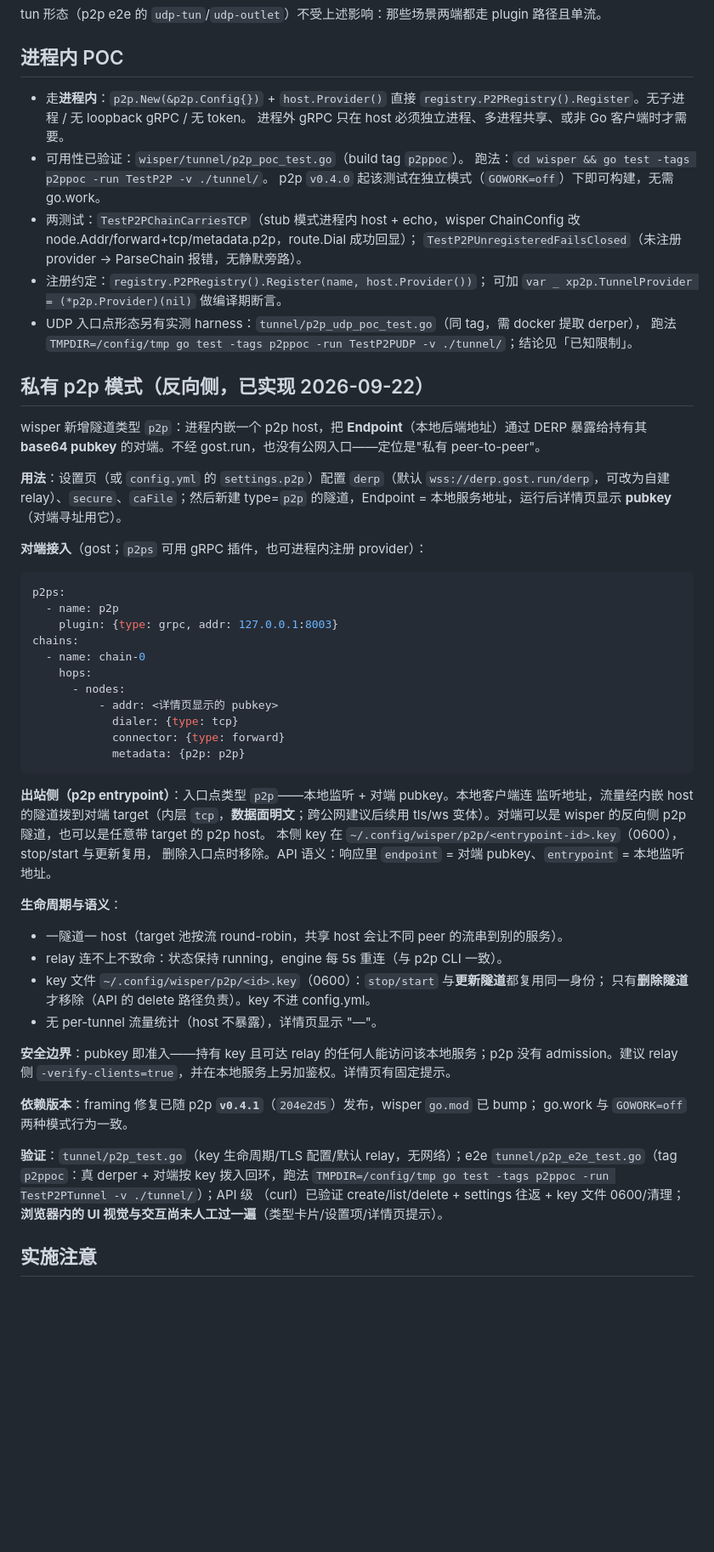
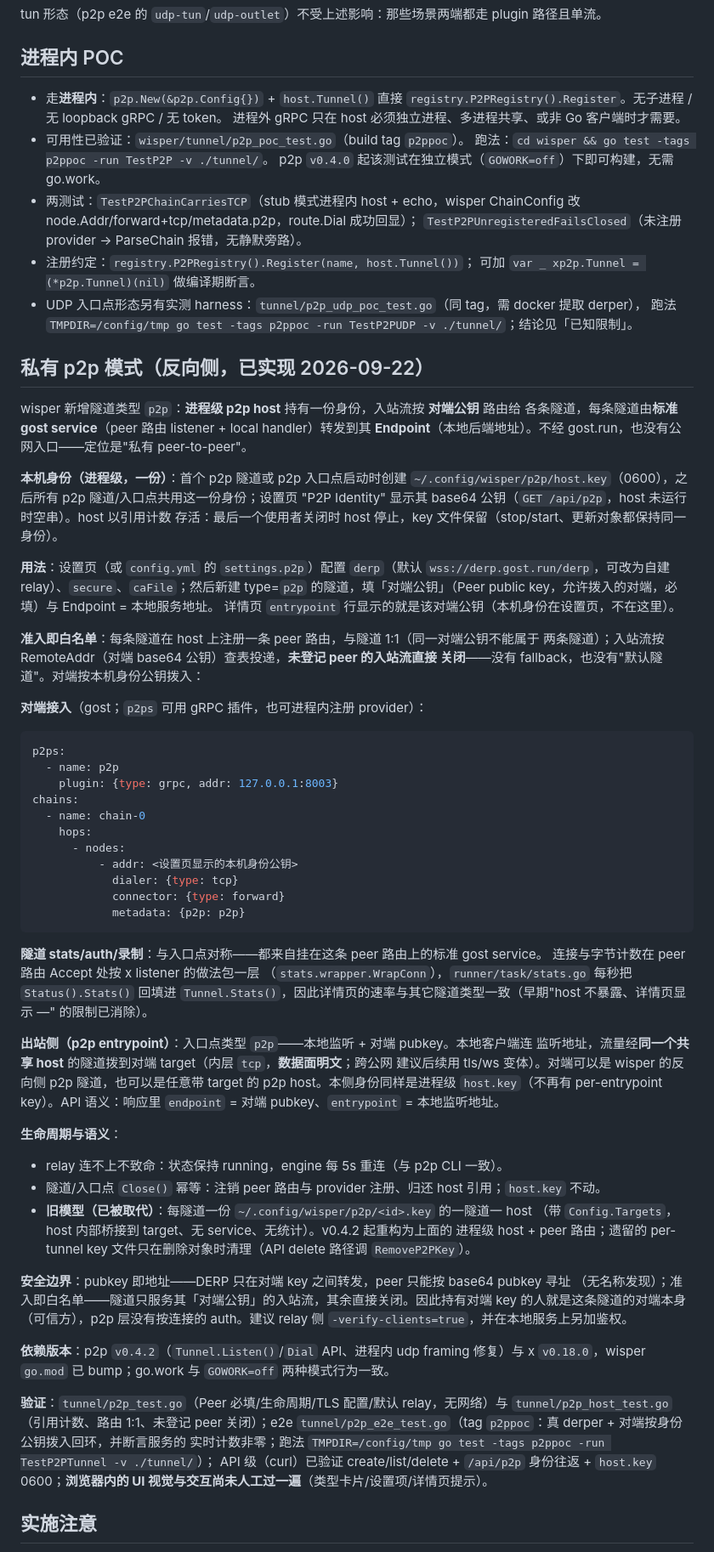
Before and after one commit to go-gost/wisper, a Markdown page: docs/p2p-integration.md, the part around one of its changes. Shown at 85% size. GitHub-like rendering; blank space fills up the shorter version.

Commit message:
docs: the peer-routed reverse side (shared host identity)
The reverse side is a process-wide host now: one identity in
~/.config/wisper/p2p/host.key (Settings shows it), a per-tunnel peer
public key as the 1:1 route/allowlist, and stats via the standard gost
service; the per-tunnel key + Config.Targets model is marked superseded.
Also fixes the stale Tunnel() renames and the p2p version in passing.

````diff
--- a/docs/p2p-integration.md
+++ b/docs/p2p-integration.md
@@ -78,7 +79,7 @@ tun 形态（p2p e2e 的 `udp-tun`/`udp-outlet`）不受上述影响：那些场
 
 ## 进程内 POC
 
-- 走**进程内**：`p2p.New(&p2p.Config{})` + `host.Provider()` 直接
+- 走**进程内**：`p2p.New(&p2p.Config{})` + `host.Tunnel()` 直接
   `registry.P2PRegistry().Register`。无子进程 / 无 loopback gRPC / 无 token。
   进程外 gRPC 只在 host 必须独立进程、多进程共享、或非 Go 客户端时才需要。
 - 可用性已验证：`wisper/tunnel/p2p_poc_test.go`（build tag `p2ppoc`）。
@@ -87,19 +88,30 @@ tun 形态（p2p e2e 的 `udp-tun`/`udp-outlet`）不受上述影响：那些场
 - 两测试：`TestP2PChainCarriesTCP`（stub 模式进程内 host + echo，wisper
   ChainConfig 改 node.Addr/forward+tcp/metadata.p2p，route.Dial 成功回显）；
   `TestP2PUnregisteredFailsClosed`（未注册 provider → ParseChain 报错，无静默旁路）。
-- 注册约定：`registry.P2PRegistry().Register(name, host.Provider())`；
-  可加 `var _ xp2p.TunnelProvider = (*p2p.Provider)(nil)` 做编译期断言。
+- 注册约定：`registry.P2PRegistry().Register(name, host.Tunnel())`；
+  可加 `var _ xp2p.Tunnel = (*p2p.Tunnel)(nil)` 做编译期断言。
 - UDP 入口点形态另有实测 harness：`tunnel/p2p_udp_poc_test.go`（同 tag，需 docker 提取 derper），
   跑法 `TMPDIR=/config/tmp go test -tags p2ppoc -run TestP2PUDP -v ./tunnel/`；结论见「已知限制」。
 
 ## 私有 p2p 模式（反向侧，已实现 2026-09-22）
 
-wisper 新增隧道类型 `p2p`：进程内嵌一个 p2p host，把 **Endpoint**（本地后端地址）通过 DERP
-暴露给持有其 **base64 pubkey** 的对端。不经 gost.run，也没有公网入口——定位是"私有 peer-to-peer"。
+wisper 新增隧道类型 `p2p`：**进程级 p2p host** 持有一份身份，入站流按 **对端公钥** 路由给
+各条隧道，每条隧道由**标准 gost service**（peer 路由 listener + local handler）转发到其
+**Endpoint**（本地后端地址）。不经 gost.run，也没有公网入口——定位是"私有 peer-to-peer"。
+
+**本机身份（进程级，一份）**：首个 p2p 隧道或 p2p 入口点启动时创建
+`~/.config/wisper/p2p/host.key`（0600），之后所有 p2p 隧道/入口点共用这一份身份；设置页
+"P2P Identity" 显示其 base64 公钥（`GET /api/p2p`，host 未运行时空串）。host 以引用计数
+存活：最后一个使用者关闭时 host 停止，key 文件保留（stop/start、更新对象都保持同一身份）。
 
 **用法**：设置页（或 `config.yml` 的 `settings.p2p`）配置 `derp`（默认
 `wss://derp.gost.run/derp`，可改为自建 relay）、`secure`、`caFile`；然后新建 type=`p2p`
-的隧道，Endpoint = 本地服务地址，运行后详情页显示 **pubkey**（对端寻址用它）。
+的隧道，填「对端公钥」（Peer public key，允许拨入的对端，必填）与 Endpoint = 本地服务地址。
+详情页 `entrypoint` 行显示的就是该对端公钥（本机身份在设置页，不在这里）。
+
+**准入即白名单**：每条隧道在 host 上注册一条 peer 路由，与隧道 1:1（同一对端公钥不能属于
+两条隧道）；入站流按 RemoteAddr（对端 base64 公钥）查表投递，**未登记 peer 的入站流直接
+关闭**——没有 fallback，也没有"默认隧道"。对端按本机身份公钥拨入：
 
 **对端接入**（gost；`p2ps` 可用 gRPC 插件，也可进程内注册 provider）：
 
@@ -111,35 +123,45 @@ chains:
   - name: chain-0
     hops:
       - nodes:
-          - addr: <详情页显示的 pubkey>
+          - addr: <设置页显示的本机身份公钥>
             dialer: {type: tcp}
             connector: {type: forward}
             metadata: {p2p: p2p}
 ```
 
+**隧道 stats/auth/录制**：与入口点对称——都来自挂在这条 peer 路由上的标准 gost service。
+连接与字节计数在 peer 路由 Accept 处按 x listener 的做法包一层
+（`stats.wrapper.WrapConn`），`runner/task/stats.go` 每秒把 `Status().Stats()` 回填进
+`Tunnel.Stats()`，因此详情页的速率与其它隧道类型一致（早期"host 不暴露、详情页显示 —"
+的限制已消除）。
+
 **出站侧（p2p entrypoint）**：入口点类型 `p2p`——本地监听 + 对端 pubkey。本地客户端连
-监听地址，流量经内嵌 host 的隧道拨到对端 target（内层 `tcp`，**数据面明文**；跨公网建议后续用
-tls/ws 变体）。对端可以是 wisper 的反向侧 p2p 隧道，也可以是任意带 target 的 p2p host。
-本侧 key 在 `~/.config/wisper/p2p/<entrypoint-id>.key`（0600），stop/start 与更新复用，
-删除入口点时移除。API 语义：响应里 `endpoint` = 对端 pubkey、`entrypoint` = 本地监听地址。
+监听地址，流量经**同一个共享 host** 的隧道拨到对端 target（内层 `tcp`，**数据面明文**；跨公网
+建议后续用 tls/ws 变体）。对端可以是 wisper 的反向侧 p2p 隧道，也可以是任意带 target 的
+p2p host。本侧身份同样是进程级 `host.key`（不再有 per-entrypoint key）。API 语义：响应里
+`endpoint` = 对端 pubkey、`entrypoint` = 本地监听地址。
 
 **生命周期与语义**：
-- 一隧道一 host（target 池按流 round-robin，共享 host 会让不同 peer 的流串到别的服务）。
 - relay 连不上不致命：状态保持 running，engine 每 5s 重连（与 p2p CLI 一致）。
-- key 文件 `~/.config/wisper/p2p/<id>.key`（0600）：`stop/start` 与**更新隧道**都复用同一身份；
-  只有**删除隧道**才移除（API 的 delete 路径负责）。key 不进 config.yml。
-- 无 per-tunnel 流量统计（host 不暴露），详情页显示 "—"。
+- 隧道/入口点 `Close()` 幂等：注销 peer 路由与 provider 注册、归还 host 引用；`host.key` 不动。
+- **旧模型（已被取代）**：每隧道一份 `~/.config/wisper/p2p/<id>.key` 的一隧道一 host
+  （带 `Config.Targets`，host 内部桥接到 target、无 service、无统计）。v0.4.2 起重构为上面的
+  进程级 host + peer 路由；遗留的 per-tunnel key 文件只在删除对象时清理（API delete 路径调
+  `RemoveP2PKey`）。
 
-**安全边界**：pubkey 即准入——持有 key 且可达 relay 的任何人能访问该本地服务；p2p 没有
-admission。建议 relay 侧 `-verify-clients=true`，并在本地服务上另加鉴权。详情页有固定提示。
+**安全边界**：pubkey 即地址——DERP 只在对端 key 之间转发，peer 只能按 base64 pubkey 寻址
+（无名称发现）；准入即白名单——隧道只服务其「对端公钥」的入站流，其余直接关闭。因此持有对端
+key 的人就是这条隧道的对端本身（可信方），p2p 层没有按连接的 auth。建议 relay 侧
+`-verify-clients=true`，并在本地服务上另加鉴权。
 
-**依赖版本**：framing 修复已随 p2p **`v0.4.1`**（`204e2d5`）发布，wisper `go.mod` 已 bump；
-go.work 与 `GOWORK=off` 两种模式行为一致。
+**依赖版本**：p2p `v0.4.2`（`Tunnel.Listen()`/`Dial` API、进程内 udp framing 修复）与
+x `v0.18.0`，wisper `go.mod` 已 bump；go.work 与 `GOWORK=off` 两种模式行为一致。
 
-**验证**：`tunnel/p2p_test.go`（key 生命周期/TLS 配置/默认 relay，无网络）；e2e
-`tunnel/p2p_e2e_test.go`（tag `p2ppoc`：真 derper + 对端按 key 拨入回环，跑法
-`TMPDIR=/config/tmp go test -tags p2ppoc -run TestP2PTunnel -v ./tunnel/`）；API 级
-（curl）已验证 create/list/delete + settings 往返 + key 文件 0600/清理；**浏览器内的
+**验证**：`tunnel/p2p_test.go`（Peer 必填/生命周期/TLS 配置/默认 relay，无网络）与
+`tunnel/p2p_host_test.go`（引用计数、路由 1:1、未登记 peer 关闭）；e2e
+`tunnel/p2p_e2e_test.go`（tag `p2ppoc`：真 derper + 对端按身份公钥拨入回环，并断言服务的
+实时计数非零；跑法 `TMPDIR=/config/tmp go test -tags p2ppoc -run TestP2PTunnel -v ./tunnel/`）；
+API 级（curl）已验证 create/list/delete + `/api/p2p` 身份往返 + `host.key` 0600；**浏览器内的
 UI 视觉与交互尚未人工过一遍**（类型卡片/设置项/详情页提示）。
 
 ## 实施注意
````
Also changed, not shown: other parts of docs/p2p-integration.md (+7 -6 lines).
